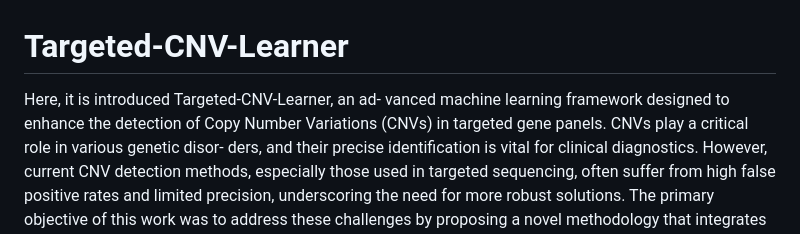
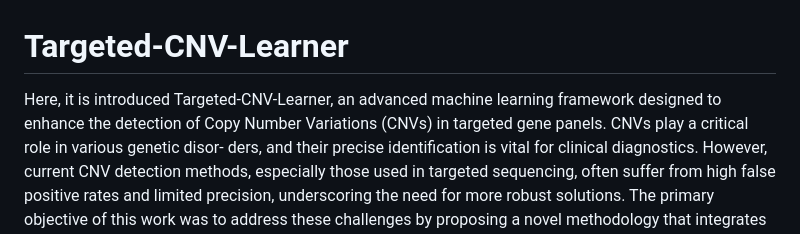
Before and after one commit to OriolCanal/Targeted-CNV-Learner, a Markdown page: README.md, the part around the change. Drawn GitHub-style.

```diff
--- a/README.md
+++ b/README.md
@@ -1,7 +1,6 @@
 # Targeted-CNV-Learner
 
-Here, it is introduced Targeted-CNV-Learner, an ad-
-vanced machine learning framework designed to enhance the detection of Copy Number
+Here, it is introduced Targeted-CNV-Learner, an advanced machine learning framework designed to enhance the detection of Copy Number
 Variations (CNVs) in targeted gene panels. CNVs play a critical role in various genetic disor-
 ders, and their precise identification is vital for clinical diagnostics. However, current CNV
 detection methods, especially those used in targeted sequencing, often suffer from high
```
